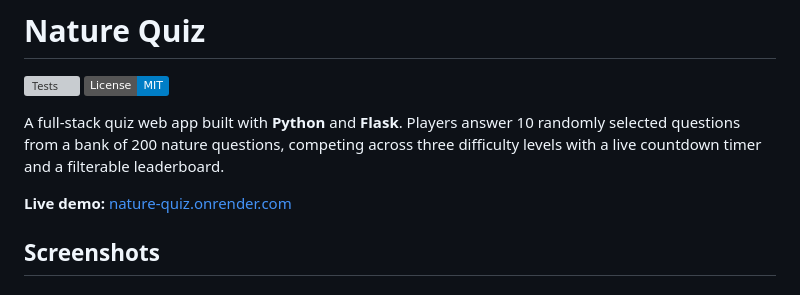
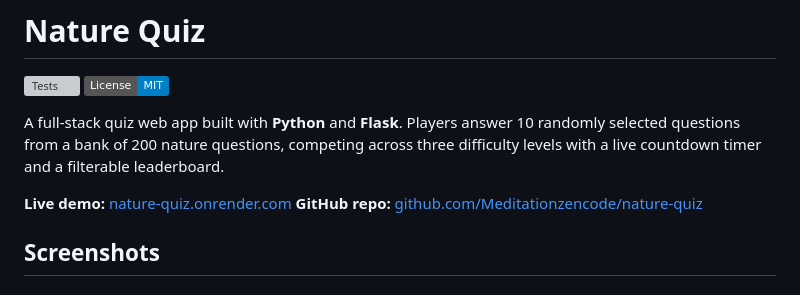
Before and after one commit to Meditationzencode/nature-quiz, a Markdown page: README.md, the part around the change. GitHub-like rendering; badges without logos; grey boxes are pictures that could not be loaded.

Commit message:
Add explicit GitHub repo link next to the live demo
Hiring managers scanning the README see the live URL first; pairing it
with the repo URL right beneath makes the second click obvious without
having to scroll to the install section.

```diff
--- a/README.md
+++ b/README.md
@@ -6,6 +6,7 @@
 A full-stack quiz web app built with **Python** and **Flask**. Players answer 10 randomly selected questions from a bank of 200 nature questions, competing across three difficulty levels with a live countdown timer and a filterable leaderboard.
 
 **Live demo:** [nature-quiz.onrender.com](https://nature-quiz.onrender.com)
+**GitHub repo:** [github.com/Meditationzencode/nature-quiz](https://github.com/Meditationzencode/nature-quiz)
 
 ## Screenshots
 
```
